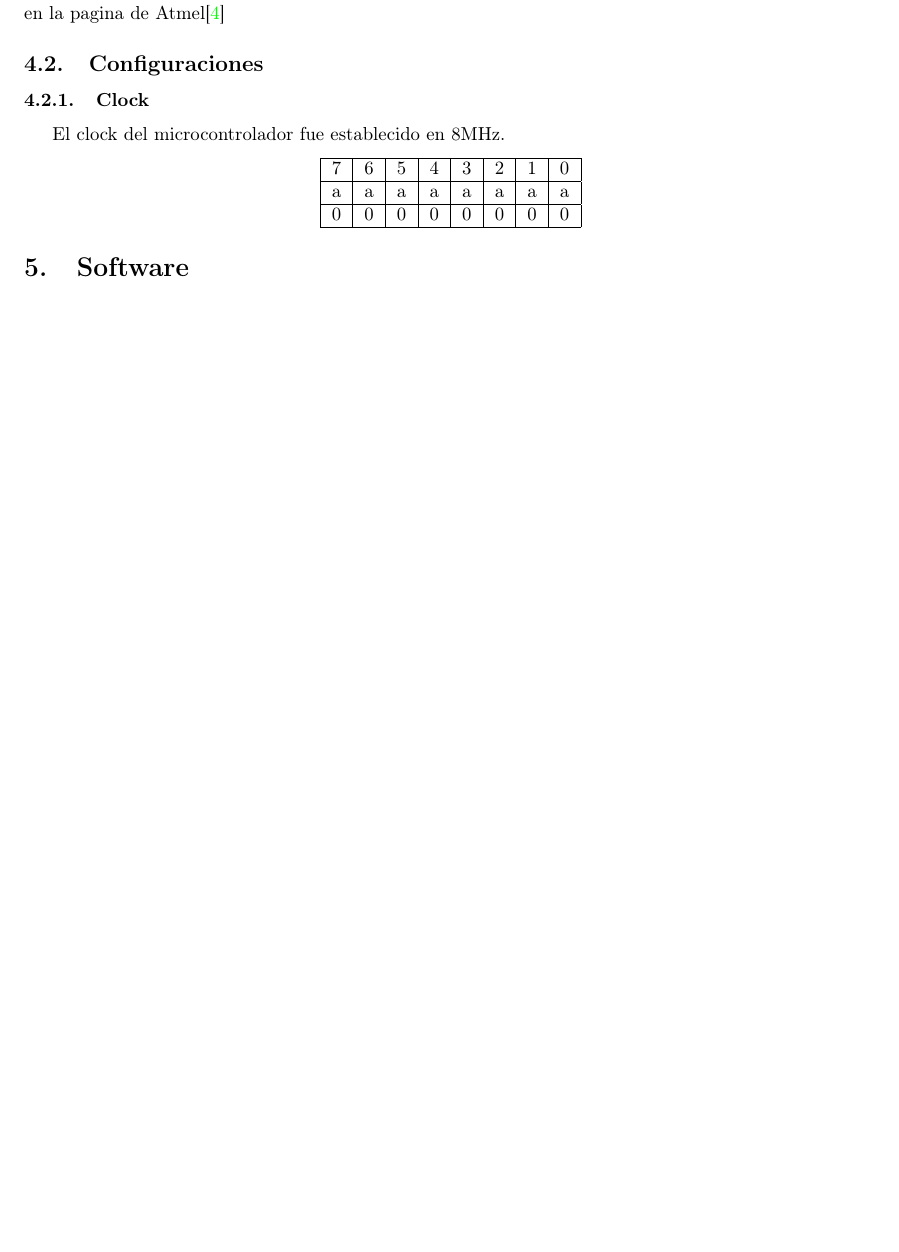
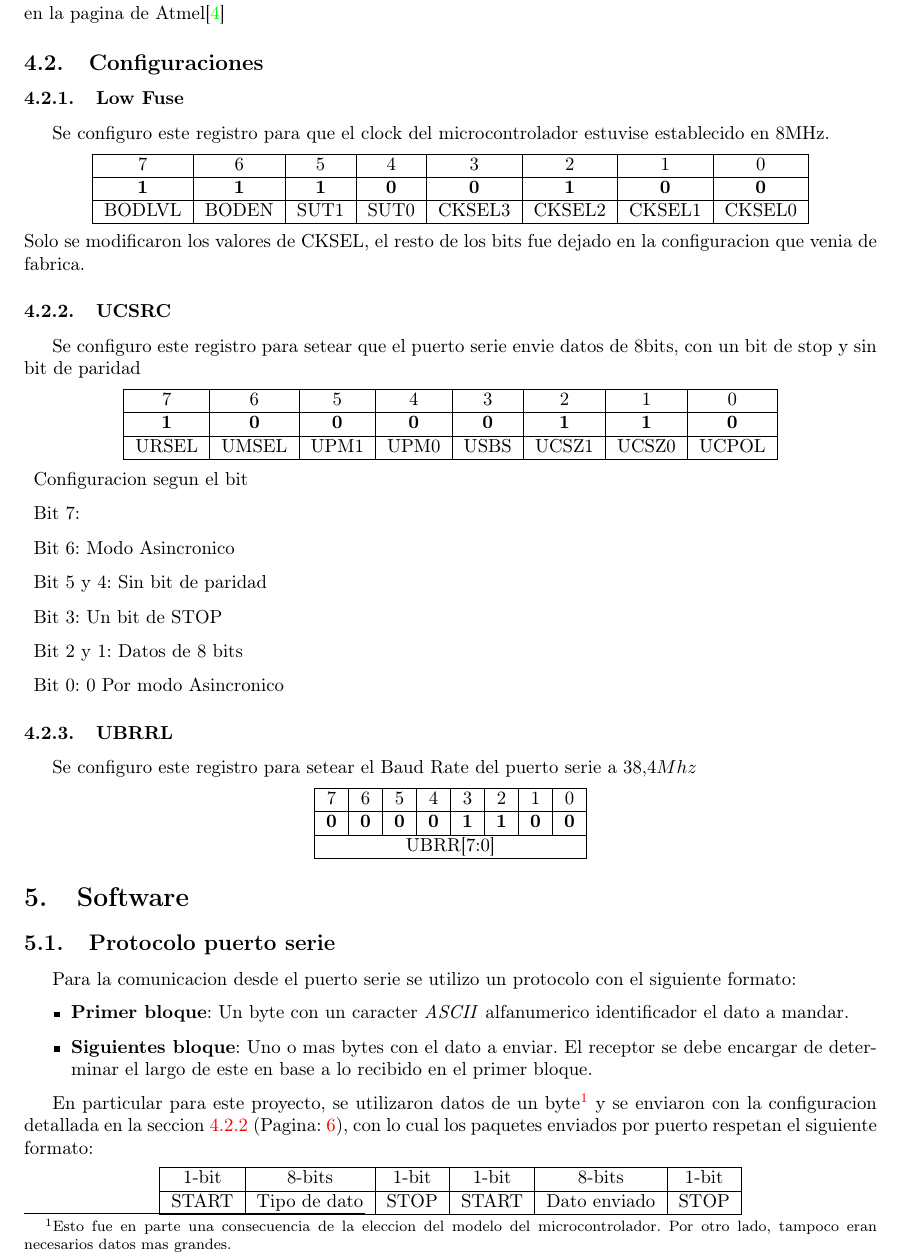
Before and after one commit to mfvazquez/PulseraTermicaAVR, a LaTeX paper (Informe/Informe.tex): part of page 6 of 27 before the commit and part of page 6 of 28 after it, cut so that both start at the same text, the shorter picture padded with empty space. Compiled offline with pdfLaTeX.

Commit message:
Agrego un par de los registros seteados

```diff
--- a/Informe/Informe.tex
+++ b/Informe/Informe.tex
@@ -258,17 +258,65 @@ la celda Peltier utilizada.
 \subsection{Microcontrolador}
 Para este proyecto se utilizo un microcontrolador \texttt{Atmega8L}. El datasheet del mismo se puede obtener en la pagina de Atmel\cite{datasheet}
 \subsection{Configuraciones}
-\subsubsection{Clock}
-El clock del microcontrolador fue establecido en 8MHz.
+\subsubsection{Low Fuse}
+Se configuro este registro para que el clock del microcontrolador estuvise establecido en 8MHz.
 \begin{center}
 \begin{tabular}{|c|c|c|c|c|c|c|c|}\hline
 7&6&5&4&3&2&1&0\\\hline
-a&a&a&a&a&a&a&a\\\hline
-0&0&0&0&0&0&0&0\\\hline
+\textbf{1}&\textbf{1}&\textbf{1}&\textbf{0}&\textbf{0}&\textbf{1}&\textbf{0}&\textbf{0}\\\hline
+BODLVL&BODEN&SUT1&SUT0&CKSEL3&CKSEL2&CKSEL1&CKSEL0\\\hline
+\end{tabular}
+\end{center}
+Solo se modificaron los valores de CKSEL, el resto de los bits fue dejado en la configuracion que venia de fabrica.
+
+\subsubsection{UCSRC}\label{UCSRC}
+Se configuro este registro para setear que el puerto serie envie datos de 8bits, con un bit de stop y sin bit de paridad
+\begin{center}
+\begin{tabular}{|c|c|c|c|c|c|c|c|}\hline
+7&6&5&4&3&2&1&0\\\hline
+\textbf{1}&\textbf{0}&\textbf{0}&\textbf{0}&\textbf{0}&\textbf{1}&\textbf{1}&\textbf{0}\\\hline
+URSEL&UMSEL&UPM1&UPM0&USBS&UCSZ1&UCSZ0&UCPOL\\\hline
+\end{tabular}
+\end{center}
+
+\begin{description}
+\item{Configuracion segun el bit}
+\item{Bit 7}:
+\item{Bit 6}: Modo Asincronico
+\item{Bit 5 y 4}: Sin bit de paridad
+\item{Bit 3}: Un bit de STOP
+\item{Bit 2 y 1}: Datos de 8 bits
+\item{Bit 0}: 0 Por modo Asincronico
+\end{description}
+
+\subsubsection{UBRRL}
+Se configuro este registro para setear el Baud Rate del puerto serie a $38.4Mhz$
+\begin{center}
+\begin{tabular}{|c|c|c|c|c|c|c|c|}\hline
+7&6&5&4&3&2&1&0\\\hline
+\textbf{0}&\textbf{0}&\textbf{0}&\textbf{0}&\textbf{1}&\textbf{1}&\textbf{0}&\textbf{0}\\\hline
+\multicolumn{8}{|c|}{UBRR[7:0]}\\\hline
 \end{tabular}
 \end{center}
 
 \section{Software}
+
+\subsection{Protocolo puerto serie}
+Para la comunicacion desde el puerto serie se utilizo un protocolo con el siguiente formato:
+
+\begin{itemize}
+\item \textbf{Primer bloque}: Un byte con un caracter \textit{ASCII} alfanumerico identificador el dato a mandar.
+\item \textbf{Siguientes bloque}: Uno o mas bytes con el dato a enviar. El receptor se debe encargar de determinar el largo de este en base a lo recibido en el primer bloque.
+\end{itemize}
+
+En particular para este proyecto, se utilizaron datos de un byte\footnote{Esto fue en parte una consecuencia de la eleccion del modelo del microcontrolador. Por otro lado, tampoco eran necesarios datos mas grandes.} y se enviaron con la configuracion detallada en la seccion \ref{UCSRC} (Pagina: \pageref{UCSRC}), con lo cual los paquetes enviados por puerto respetan el siguiente formato:
+
+\begin{center}
+\begin{tabular}{|c|c|c|c|c|c|}\hline
+1-bit&8-bits&1-bit&1-bit&8-bits&1-bit\\\hline
+START&Tipo de dato&STOP&START&Dato enviado&STOP\\\hline
+\end{tabular}
+\end{center}
 
 
 \section{Conclusiones}
```
